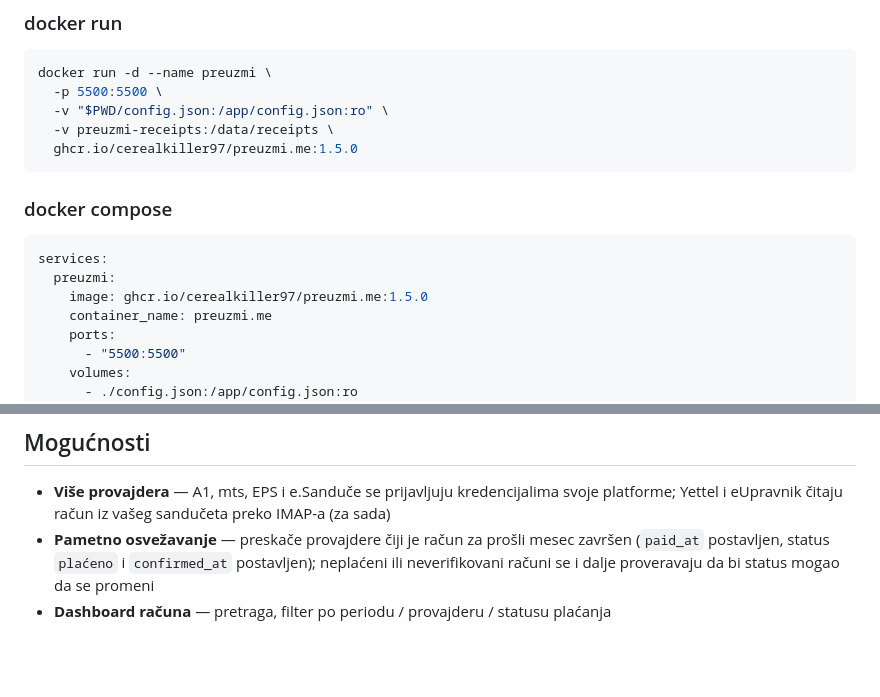
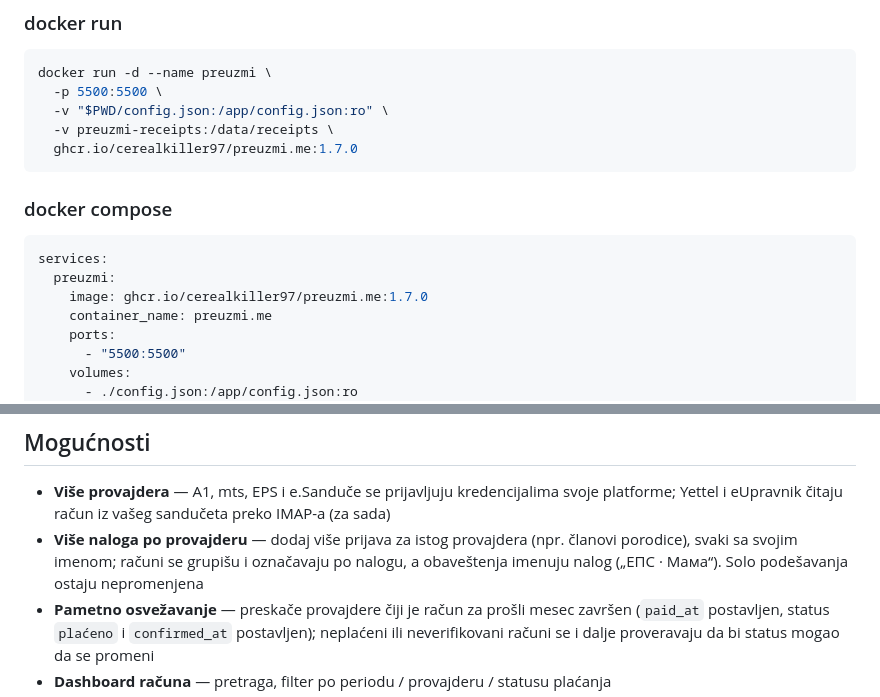
Before and after one commit to CerealKiller97/preuzmi.me, a Markdown page: README.sr.md, 2 parts joined by grey strips. Rendered like a GitHub page; blank space fills up the shorter version.

````diff
--- a/README.sr.md
+++ b/README.sr.md
@@ -57,7 +57,7 @@ docker run -d --name preuzmi \
   -p 5500:5500 \
   -v "$PWD/config.json:/app/config.json:ro" \
   -v preuzmi-receipts:/data/receipts \
-  ghcr.io/cerealkiller97/preuzmi.me:1.5.0
+  ghcr.io/cerealkiller97/preuzmi.me:1.7.0
 ```
 
 ### docker compose
@@ -65,7 +65,7 @@ docker run -d --name preuzmi \
 ```yaml
 services:
   preuzmi:
-    image: ghcr.io/cerealkiller97/preuzmi.me:1.5.0
+    image: ghcr.io/cerealkiller97/preuzmi.me:1.7.0
     container_name: preuzmi.me
     ports:
       - "5500:5500"
@@ -93,6 +93,7 @@ docker exec preuzmi /app/preuzmi checks
 ## Mogućnosti
 
 - **Više provajdera** — A1, mts, EPS i e.Sanduče se prijavljuju kredencijalima svoje platforme; Yettel i eUpravnik čitaju račun iz vašeg sandučeta preko IMAP-a (za sada)
+- **Više naloga po provajderu** — dodaj više prijava za istog provajdera (npr. članovi porodice), svaki sa svojim imenom; računi se grupišu i označavaju po nalogu, a obaveštenja imenuju nalog („ЕПС · Мама“). Solo podešavanja ostaju nepromenjena
 - **Pametno osvežavanje** — preskače provajdere čiji je račun za prošli mesec završen (`paid_at` postavljen, status `plaćeno` i `confirmed_at` postavljen); neplaćeni ili neverifikovani računi se i dalje proveravaju da bi status mogao da se promeni
 - **Dashboard računa** — pretraga, filter po periodu / provajderu / statusu plaćanja
 - **Praćenje plaćanja** — označi račun kao plaćen iz UI-ja ili `receipts` CLI-ja; prati se kao dva odvojena trenutka: *ti platio* i *provajder potvrdio*
````
Also changed, not shown: CHANGELOG.md (+12 -1 lines), README.md (+3 -2 lines).
